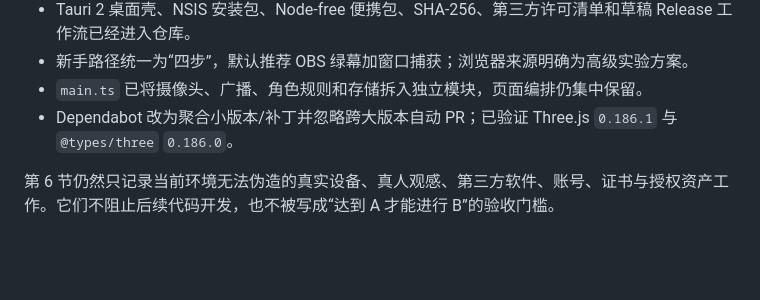
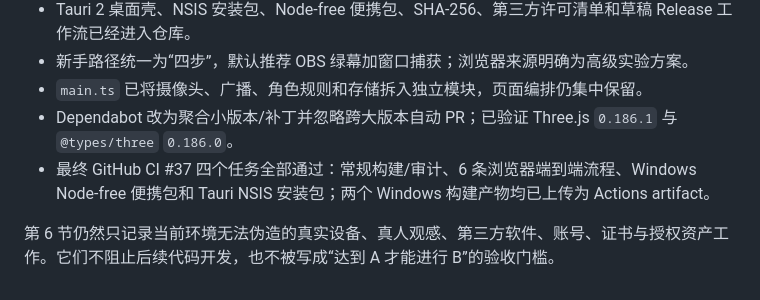
Before and after one commit to bocmiao/MIAO-Motion, a Markdown page: docs/PLAN_CODE_GAP_AUDIT_2026-09-28.md, the part around the change. Rendered like a GitHub page; blank space fills up the shorter version.

```diff
--- a/docs/PLAN_CODE_GAP_AUDIT_2026-09-28.md
+++ b/docs/PLAN_CODE_GAP_AUDIT_2026-09-28.md
@@ -118,5 +118,6 @@
 - 新手路径统一为“四步”，默认推荐 OBS 绿幕加窗口捕获；浏览器来源明确为高级实验方案。
 - `main.ts` 已将摄像头、广播、角色规则和存储拆入独立模块，页面编排仍集中保留。
 - Dependabot 改为聚合小版本/补丁并忽略跨大版本自动 PR；已验证 Three.js `0.186.1` 与 `@types/three` `0.186.0`。
+- 最终 GitHub CI #37 四个任务全部通过：常规构建/审计、6 条浏览器端到端流程、Windows Node-free 便携包和 Tauri NSIS 安装包；两个 Windows 构建产物均已上传为 Actions artifact。
 
 第 6 节仍然只记录当前环境无法伪造的真实设备、真人观感、第三方软件、账号、证书与授权资产工作。它们不阻止后续代码开发，也不被写成“达到 A 才能进行 B”的验收门槛。
```
Also changed, not shown: docs/VALIDATION_STATUS.md (+3 -1 lines).
